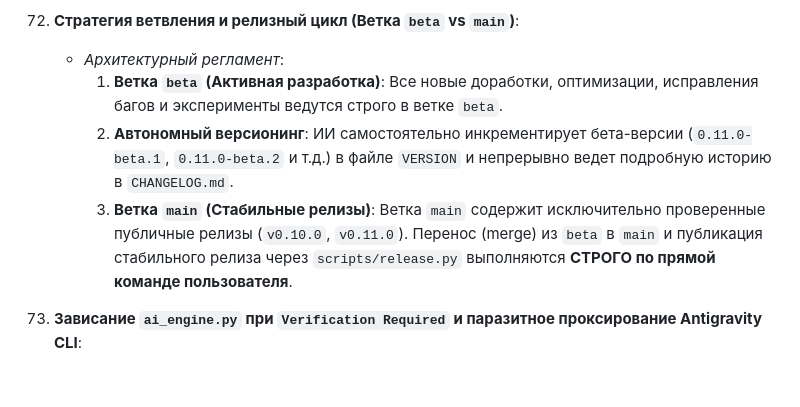
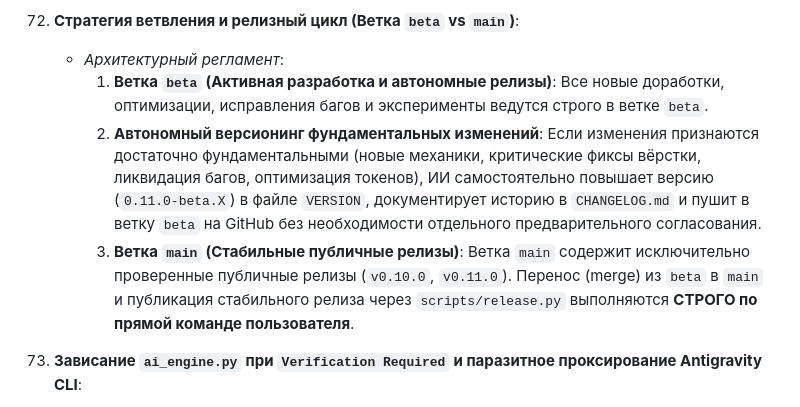
Before and after one commit to YarNSD/FigmaAI_ESL-v2, a Markdown page: .antigravity/tech_stack_guidelines.md, the part around the change. Drawn GitHub-style; blank space fills up the shorter version.

Commit message:
docs: record autonomous beta versioning rule in tech stack guidelines

```diff
--- a/.antigravity/tech_stack_guidelines.md
+++ b/.antigravity/tech_stack_guidelines.md
@@ -760,9 +760,9 @@
 
 74. **Стратегия ветвления и релизный цикл (Ветка `beta` vs `main`)**:
     - *Архитектурный регламент*:
-      1) **Ветка `beta` (Активная разработка)**: Все новые доработки, оптимизации, исправления багов и эксперименты ведутся строго в ветке `beta`.
-      2) **Автономный версионинг**: ИИ самостоятельно инкрементирует бета-версии (`0.11.0-beta.1`, `0.11.0-beta.2` и т.д.) в файле `VERSION` и непрерывно ведет подробную историю в `CHANGELOG.md`.
-      3) **Ветка `main` (Стабильные релизы)**: Ветка `main` содержит исключительно проверенные публичные релизы (`v0.10.0`, `v0.11.0`). Перенос (merge) из `beta` в `main` и публикация стабильного релиза через `scripts/release.py` выполняются **СТРОГО по прямой команде пользователя**.
+      1) **Ветка `beta` (Активная разработка и автономные релизы)**: Все новые доработки, оптимизации, исправления багов и эксперименты ведутся строго в ветке `beta`.
+      2) **Автономный версионинг фундаментальных изменений**: Если изменения признаются достаточно фундаментальными (новые механики, критические фиксы вёрстки, ликвидация багов, оптимизация токенов), ИИ самостоятельно повышает версию (`0.11.0-beta.X`) в файле `VERSION`, документирует историю в `CHANGELOG.md` и пушит в ветку `beta` на GitHub без необходимости отдельного предварительного согласования.
+      3) **Ветка `main` (Стабильные публичные релизы)**: Ветка `main` содержит исключительно проверенные публичные релизы (`v0.10.0`, `v0.11.0`). Перенос (merge) из `beta` в `main` и публикация стабильного релиза через `scripts/release.py` выполняются **СТРОГО по прямой команде пользователя**.
 
 75. **Зависание `ai_engine.py` при `Verification Required` и паразитное проксирование Antigravity CLI**:
     - *Проблема*:
```
